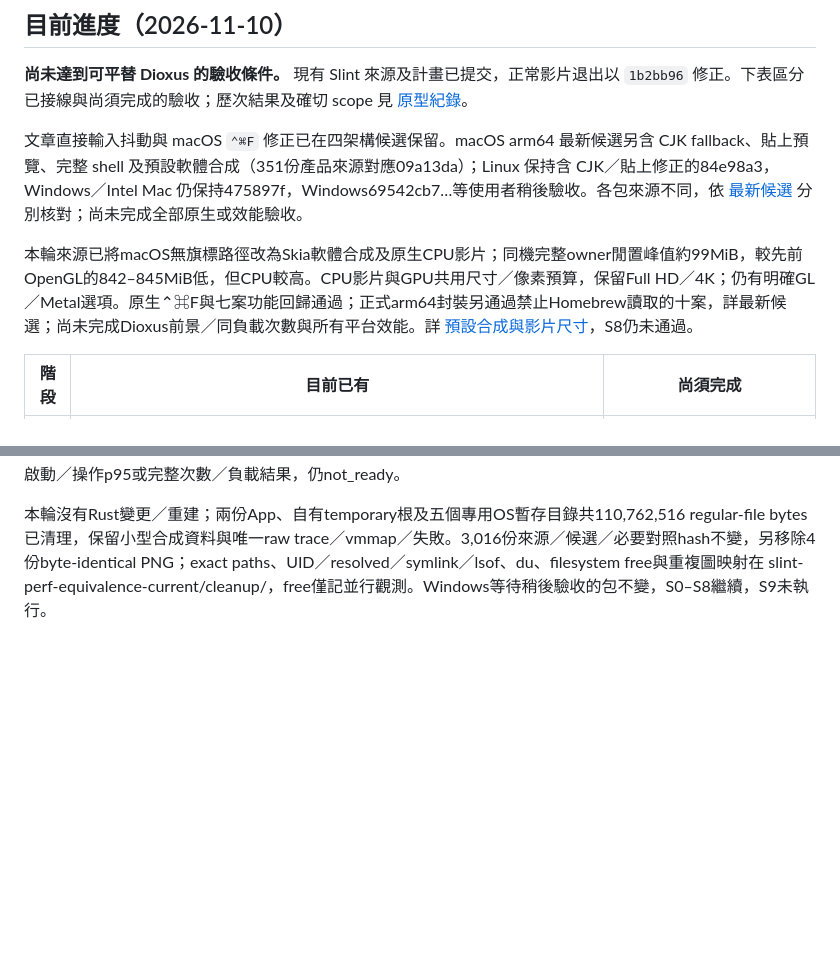
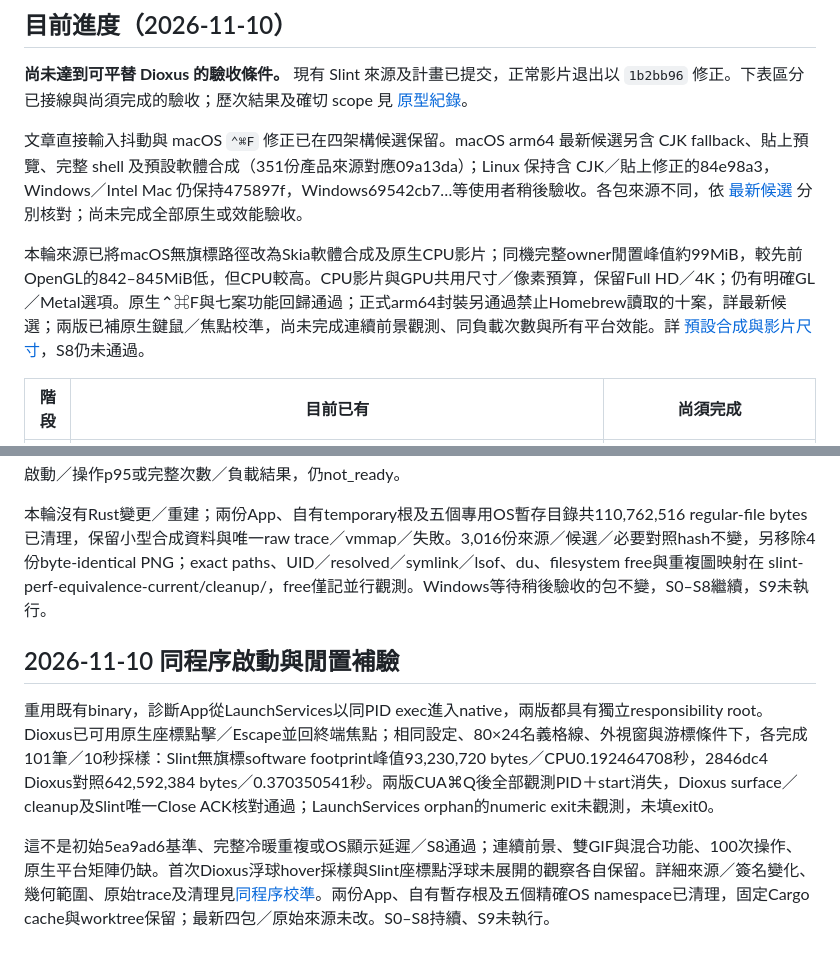
Before and after one commit to yam276/PTTStella, a Markdown page: docs/slint-evaluation-plan.md, 2 parts joined by grey strips. Drawn GitHub-style; blank space fills up the shorter version.

```diff
--- a/docs/slint-evaluation-plan.md
+++ b/docs/slint-evaluation-plan.md
@@ -10,7 +10,7 @@ Dioxus 初始基準為 `5ea9ad6a498331d0cbebc7d9803e0a51df46e5c3`，已包含分
 
 文章直接輸入抖動與 macOS `⌃⌘F` 修正已在四架構候選保留。macOS arm64 最新候選另含 CJK fallback、貼上預覽、完整 shell 及預設軟體合成（351份產品來源對應09a13da）；Linux 保持含 CJK／貼上修正的84e98a3，Windows／Intel Mac 仍保持475897f，Windows69542cb7…等使用者稍後驗收。各包來源不同，依 [最新候選](#2026-11-10-最新候選) 分別核對；尚未完成全部原生或效能驗收。
 
-本輪來源已將macOS無旗標路徑改為Skia軟體合成及原生CPU影片；同機完整owner閒置峰值約99MiB，較先前OpenGL的842–845MiB低，但CPU較高。CPU影片與GPU共用尺寸／像素預算，保留Full HD／4K；仍有明確GL／Metal選項。原生⌃⌘F與七案功能回歸通過；正式arm64封裝另通過禁止Homebrew讀取的十案，詳最新候選；尚未完成Dioxus前景／同負載次數與所有平台效能。詳 [預設合成與影片尺寸](slint-macos-measurement.md#2026-11-10-macos-預設軟體合成與影片尺寸)，S8仍未通過。
+本輪來源已將macOS無旗標路徑改為Skia軟體合成及原生CPU影片；同機完整owner閒置峰值約99MiB，較先前OpenGL的842–845MiB低，但CPU較高。CPU影片與GPU共用尺寸／像素預算，保留Full HD／4K；仍有明確GL／Metal選項。原生⌃⌘F與七案功能回歸通過；正式arm64封裝另通過禁止Homebrew讀取的十案，詳最新候選；兩版已補原生鍵鼠／焦點校準，尚未完成連續前景觀測、同負載次數與所有平台效能。詳 [預設合成與影片尺寸](slint-macos-measurement.md#2026-11-10-macos-預設軟體合成與影片尺寸)，S8仍未通過。
 
 | 階段 | 目前已有 | 尚須完成 |
 | --- | --- | --- |
@@ -601,3 +601,9 @@ exact removed paths、resolved／UID／symlink／lsof、每檔SHA、Cargo宣告
 既有2846dc4 Dioxus對照948d2a9e…以相同bundled字型／設定bytes及目視相同格線完成101筆採樣，PNG／surface／owner退出passed，最後觀測的所有程序身分消失。其原生前景仍未確認，且不是最初5ea9ad6；後者不接受parity_grid，exit2另保留。Documents EPERM、首份錯誤settings fallback、未確認前景與host簽名失敗均分案保存，沒有放寬權限／保護。完整原始數據與未驗範圍見 [閒置校準](slint-macos-measurement.md#2026-11-10-閒置格線校準與圖形記憶體)。S8沒有兩版改善比例、cold／warm、啟動／操作p95或完整次數／負載結果，仍not_ready。
 
 本輪沒有Rust變更／重建；兩份App、自有temporary根及五個專用OS暫存目錄共110,762,516 regular-file bytes已清理，保留小型合成資料與唯一raw trace／vmmap／失敗。3,016份來源／候選／必要對照hash不變，另移除4份byte-identical PNG；exact paths、UID／resolved／symlink／lsof、du、filesystem free與重複圖映射在 slint-perf-equivalence-current/cleanup/，free僅記並行觀測。Windows等待稍後驗收的包不變，S0–S8繼續，S9未執行。
+
+## 2026-11-10 同程序啟動與閒置補驗
+
+重用既有binary，診斷App從LaunchServices以同PID exec進入native，兩版都具有獨立responsibility root。Dioxus已可用原生座標點擊／Escape並回終端焦點；相同設定、80×24名義格線、外視窗與游標條件下，各完成101筆／10秒採樣：Slint無旗標software footprint峰值93,230,720 bytes／CPU0.192464708秒，2846dc4 Dioxus對照642,592,384 bytes／0.370350541秒。兩版CUA⌘Q後全部觀測PID＋start消失，Dioxus surface／cleanup及Slint唯一Close ACK核對通過；LaunchServices orphan的numeric exit未觀測，未填exit0。
+
+這不是初始5ea9ad6基準、完整冷暖重複或OS顯示延遲／S8通過；連續前景、雙GIF與混合功能、100次操作、原生平台矩陣仍缺。首次Dioxus浮球hover採樣與Slint座標點浮球未展開的觀察各自保留。詳細來源／簽名變化、幾何範圍、原始trace及清理見[同程序校準](slint-macos-measurement.md#2026-11-10-同程序啟動與原生焦點校準)。兩份App、自有暫存根及五個精確OS namespace已清理，固定Cargo cache與worktree保留；最新四包／原始來源未改。S0–S8持續、S9未執行。
```
Also changed, not shown: docs/slint-macos-measurement.md (+19 -0 lines).
